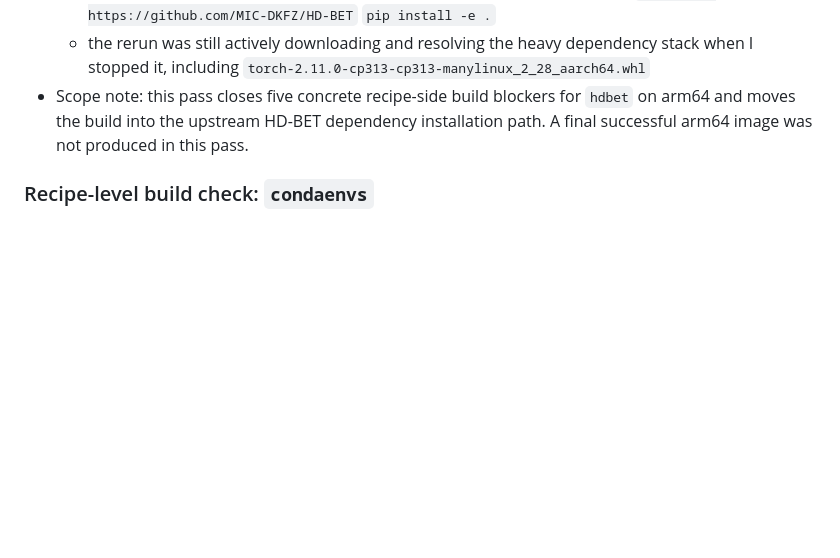
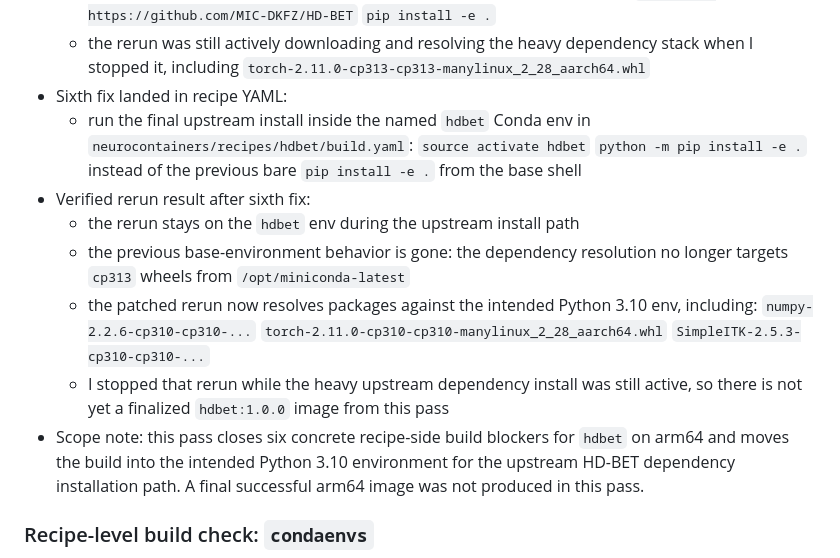
Before and after one commit to neurodesk/builder, a Markdown page: ARM64_TEMPLATE_AUDIT.md, the part around the change. GitHub-like rendering; blank space fills up the shorter version.

Commit message:
Fix HD-BET editable install to run inside conda env

```diff
--- a/ARM64_TEMPLATE_AUDIT.md
+++ b/ARM64_TEMPLATE_AUDIT.md
@@ -678,7 +678,20 @@ These changes are now in this repo and should be used as the new baseline for ar
     `git clone https://github.com/MIC-DKFZ/HD-BET`
     `pip install -e .`
   - the rerun was still actively downloading and resolving the heavy dependency stack when I stopped it, including `torch-2.11.0-cp313-cp313-manylinux_2_28_aarch64.whl`
-- Scope note: this pass closes five concrete recipe-side build blockers for `hdbet` on arm64 and moves the build into the upstream HD-BET dependency installation path. A final successful arm64 image was not produced in this pass.
+- Sixth fix landed in recipe YAML:
+  - run the final upstream install inside the named `hdbet` Conda env in `neurocontainers/recipes/hdbet/build.yaml`:
+    `source activate hdbet`
+    `python -m pip install -e .`
+    instead of the previous bare `pip install -e .` from the base shell
+- Verified rerun result after sixth fix:
+  - the rerun stays on the `hdbet` env during the upstream install path
+  - the previous base-environment behavior is gone: the dependency resolution no longer targets `cp313` wheels from `/opt/miniconda-latest`
+  - the patched rerun now resolves packages against the intended Python 3.10 env, including:
+    `numpy-2.2.6-cp310-cp310-...`
+    `torch-2.11.0-cp310-cp310-manylinux_2_28_aarch64.whl`
+    `SimpleITK-2.5.3-cp310-cp310-...`
+  - I stopped that rerun while the heavy upstream dependency install was still active, so there is not yet a finalized `hdbet:1.0.0` image from this pass
+- Scope note: this pass closes six concrete recipe-side build blockers for `hdbet` on arm64 and moves the build into the intended Python 3.10 environment for the upstream HD-BET dependency installation path. A final successful arm64 image was not produced in this pass.
 
 ### Recipe-level build check: `condaenvs`
 
```
